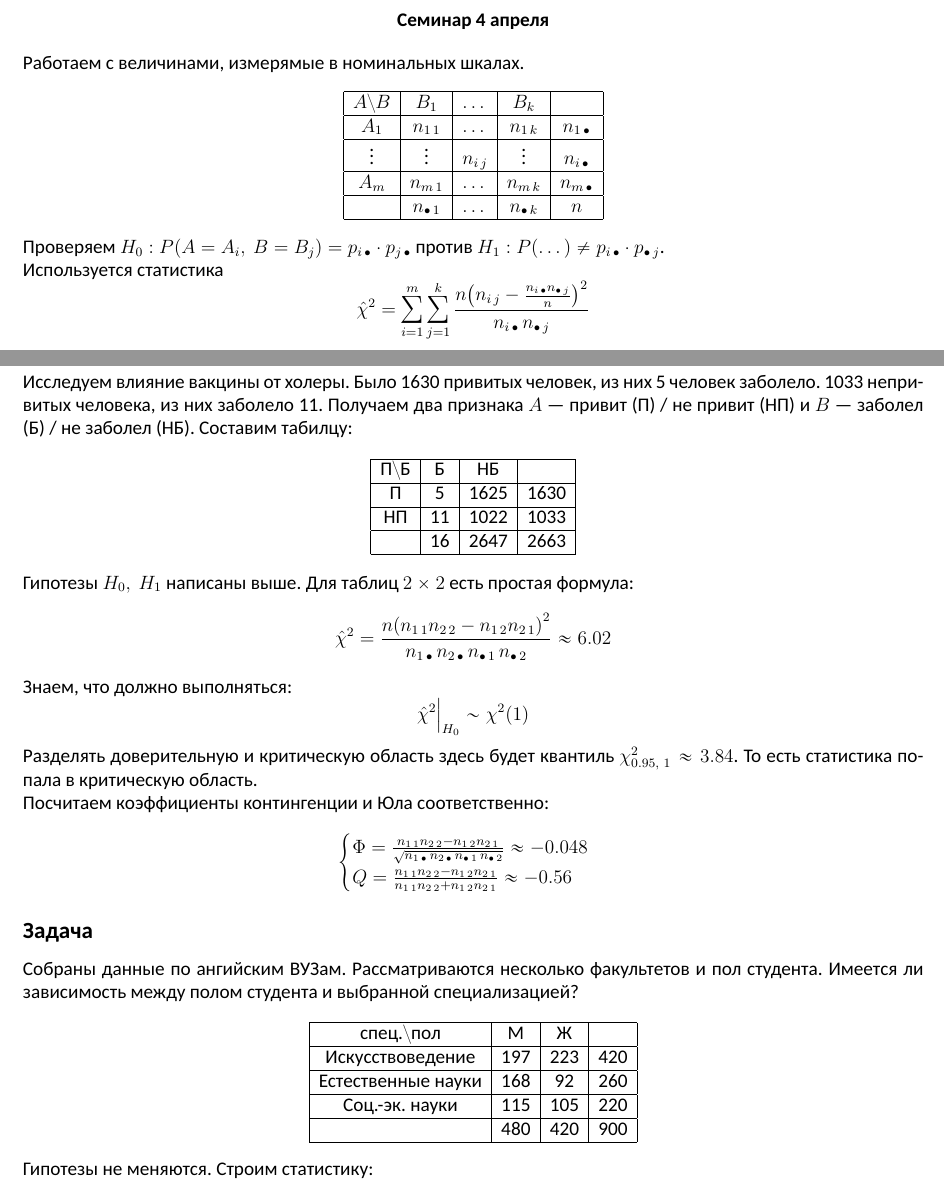
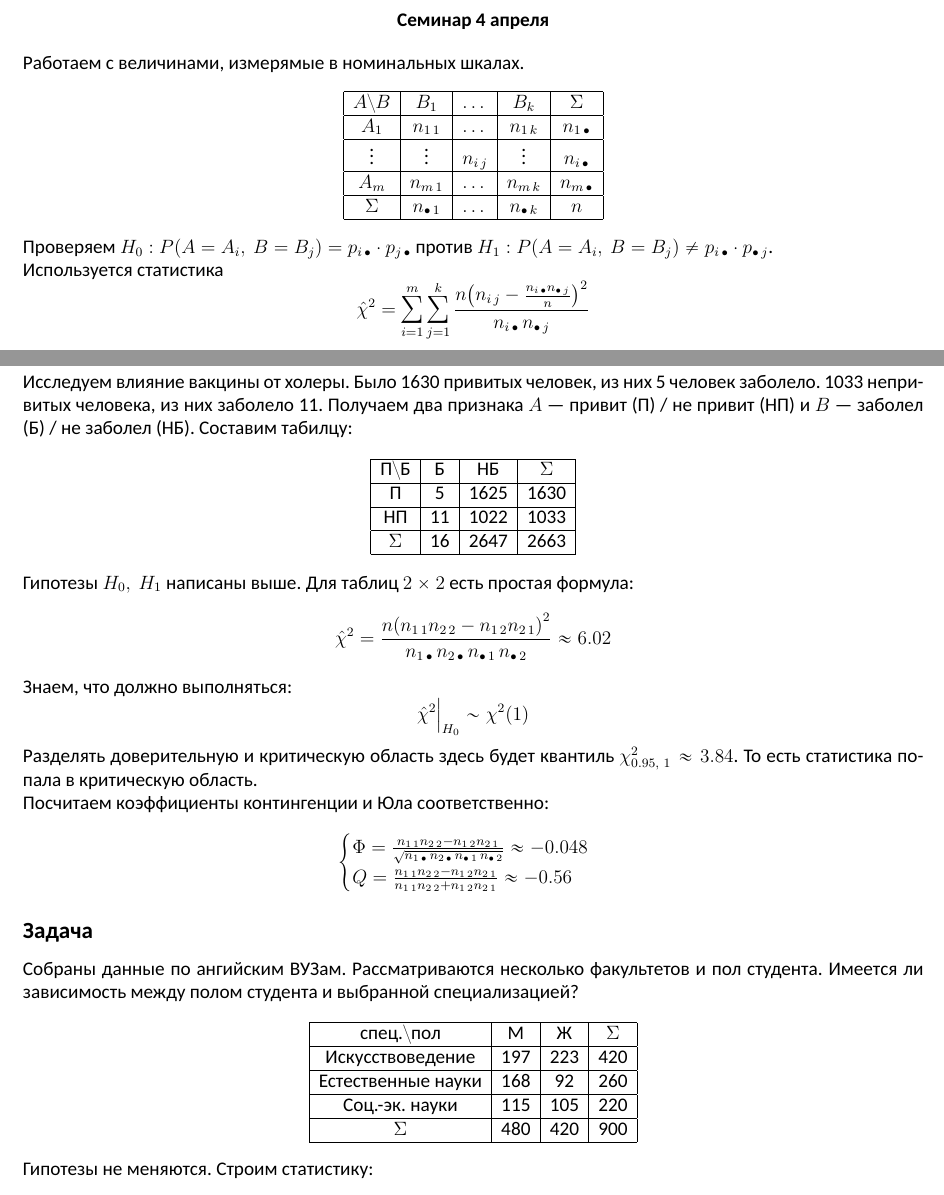
Before and after one commit to BaGGeRTeaMYT/HSE-FCS-SE-231-lessons, a LaTeX document (MatStat/sem.tex): two parts of pages 39 and 40 of 40, joined at a grey line, cut so that both start at the same text. Compiled offline with XeLaTeX; a missing font is replaced by an installed copy or a similar font.

Commit message:
Updated MatStat folder

```diff
--- a/MatStat/sem.tex
+++ b/MatStat/sem.tex
@@ -1542,7 +1542,7 @@ $SS_{\text{ур. ф.}}$ оказалось больше, тогда должно
 Работаем с величинами, измерямые в номинальных шкалах.
 \[\begin{tabular}{|c|c|c|c|c|}
     \hline
-    $A\setminus B$ & $B_1$ & $\dots$ & $B_k$ & \\
+    $A\setminus B$ & $B_1$ & $\dots$ & $B_k$ & $\Sigma$\\
     \hline
     $A_1$ & $n_{1\, 1}$ & $\dots$ & $n_{1\, k}$ & $n_{1\, \bullet}$\\
     \hline
@@ -1550,10 +1550,10 @@ $SS_{\text{ур. ф.}}$ оказалось больше, тогда должно
     \hline
     $A_m$ & $n_{m\, 1}$ & $\dots$ & $n_{m\, k}$ & $n_{m\, \bullet}$\\
     \hline
-    & $n_{\bullet\, 1}$ & $\dots $ & $n_{\bullet\, k}$ & $n$\\
+    $\Sigma$ & $n_{\bullet\, 1}$ & $\dots $ & $n_{\bullet\, k}$ & $n$\\
     \hline
 \end{tabular}\]
-Проверяем $H_0: P(A = A_i,\ B = B_j) = p_{i\, \bullet} \cdot p_{j\, \bullet}$ против $H_1: P(\dots) \neq p_{i\, \bullet} \cdot p_{\bullet\, j}$.\\
+Проверяем $H_0: P(A = A_i,\ B = B_j) = p_{i\, \bullet} \cdot p_{j\, \bullet}$ против $H_1: P(A = A_i,\ B = B_j) \neq p_{i\, \bullet} \cdot p_{\bullet\, j}$.\\
 Используется статистика
 \[ \hat \chi^2 = \sum_{i = 1}^{m} \sum_{j = 1}^{k} \frac{n {\left( n_{i\, j} - \frac{n_{i\, \bullet} n_{\bullet\, j}}{n} \right)}^2 }{n_{i\, \bullet}\, n_{\bullet\, j}} \]
 Для этой статистики справедливо:
@@ -1562,13 +1562,13 @@ $SS_{\text{ур. ф.}}$ оказалось больше, тогда должно
 Исследуем влияние вакцины от холеры. Было 1630 привитых человек, из них 5 человек заболело. 1033 непривитых человека, из них заболело 11. Получаем два признака $A$ --- привит (П) / не привит (НП) и $B$ --- заболел (Б) / не заболел (НБ). Составим табилцу:
 \[\begin{tabular}{|c|c|c|c|}
     \hline
-    $\text{П} \setminus \text{Б}$ & Б & НБ & \\
+    $\text{П} \setminus \text{Б}$ & Б & НБ & $\Sigma$\\
     \hline
     П &  5 & 1625 & 1630\\
     \hline
     НП & 11 & 1022 & 1033\\
     \hline
-     & 16 & 2647 & 2663\\
+    $\Sigma$ & 16 & 2647 & 2663\\
     \hline
 \end{tabular}\]
 Гипотезы $H_0,\ H_1$ написаны выше.
@@ -1586,7 +1586,7 @@ $SS_{\text{ур. ф.}}$ оказалось больше, тогда должно
 Собраны данные по ангийским ВУЗам. Рассматриваются несколько факультетов и пол студента. Имеется ли зависимость между полом студента и выбранной специализацией?
 \[\begin{tabular}{|c|c|c|c|}
     \hline
-    $\text{спец.} \setminus \text{пол}$ & М & Ж & \\
+    $\text{спец.} \setminus \text{пол}$ & М & Ж & $\Sigma$\\
     \hline
     Искусствоведение &  197 & 223 & 420\\
     \hline
```
Also changed, not shown: MatStat/sem.pdf, MatStat/sem.tex (2 more changed lines).
